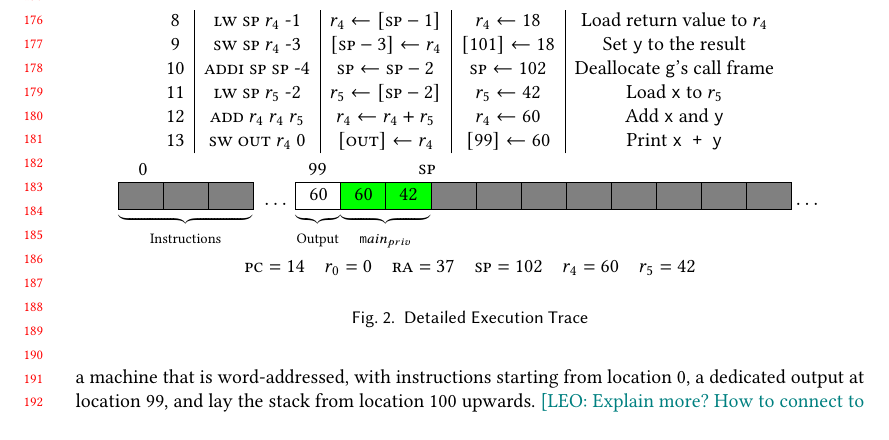
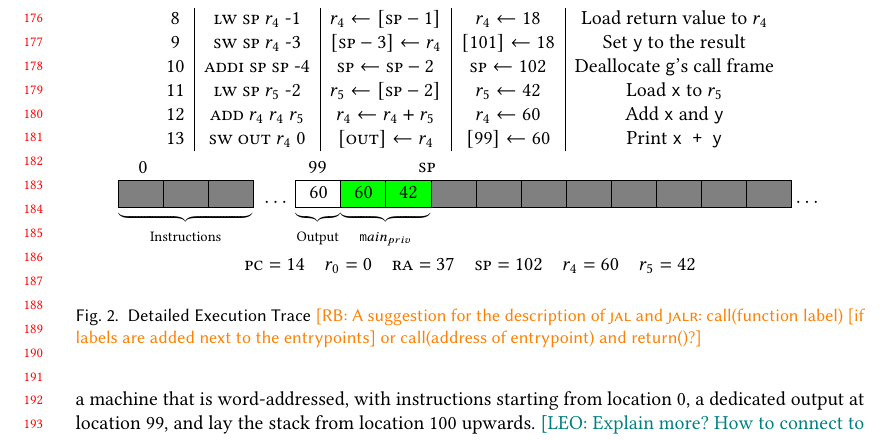
Before and after one commit to bcpierce00/interfering, a LaTeX paper (main.tex): part of page 4 of 17, cut so that both start at the same text. Compiled offline with pdfLaTeX.

Commit message:
Quick proposal to describe JAL(R) in examples

```diff
--- a/main.tex
+++ b/main.tex
@@ -695,7 +695,11 @@ $\cdots$
 \end{center}
 % Starting Register File
 \summary{\thepcctr}{0}{37}{102}{60}{42}
-\caption{Detailed Execution Trace}
+\caption{Detailed Execution Trace
+  \rb{A suggestion for the description of $\jal$ and $\jalr$:
+    call(function label) [if labels are added next to the entrypoints]
+    or call(address of entrypoint) and return()?}
+}
 \label{fig:running-trace-b}
 \end{figure}
 
```
